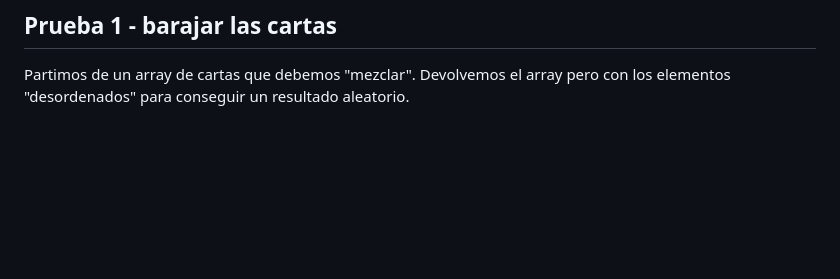
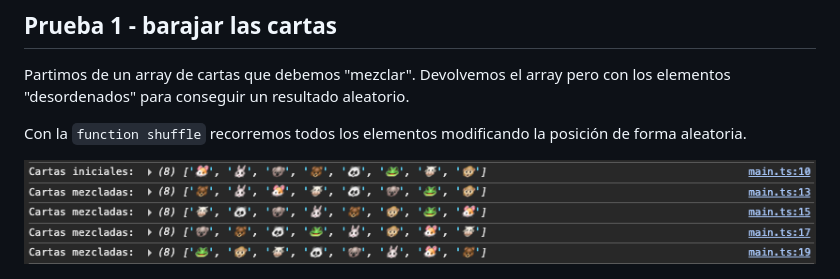
Before and after one commit to aimolina2/bootcampjs-modulo8.3-aplicacion-memoria, a Markdown page: README.md, the part around the change. GitHub-like rendering; pictures changed too: images/shuffle.png (added); blank space fills up the shorter version.

Commit message:
shuffle cards - prueba 1

```diff
--- a/README.md
+++ b/README.md
@@ -12,3 +12,7 @@ Antes de poner el marcha el juego realizamos una serie de pruebas de concepto. C
 ## Prueba 1 - barajar las cartas
 
 Partimos de un array de cartas que debemos "mezclar". Devolvemos el array pero con los elementos "desordenados" para conseguir un resultado aleatorio.
+
+Con la `function shuffle` recorremos todos los elementos modificando la posición de forma aleatoria.
+
+<img src="./images/shuffle.png" alt="shuffle" title="shuffle cards" />
```
Also changed, not shown: 1 other file.
